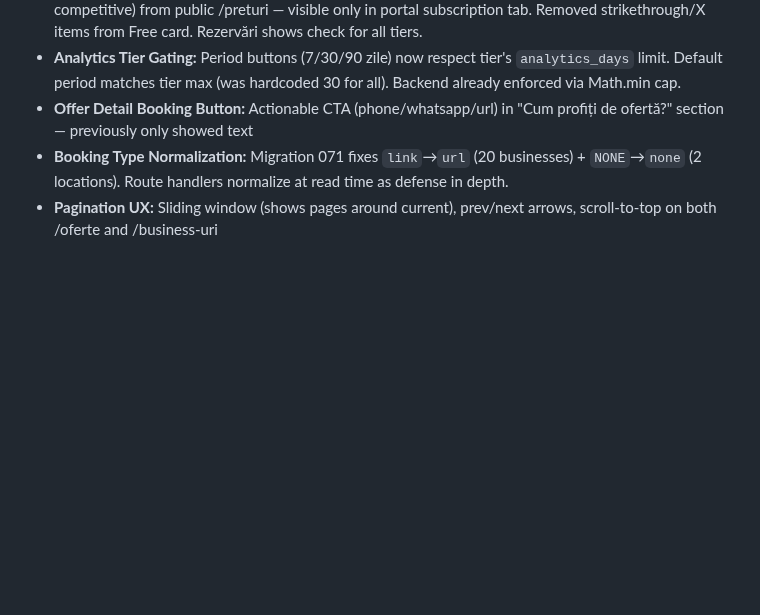
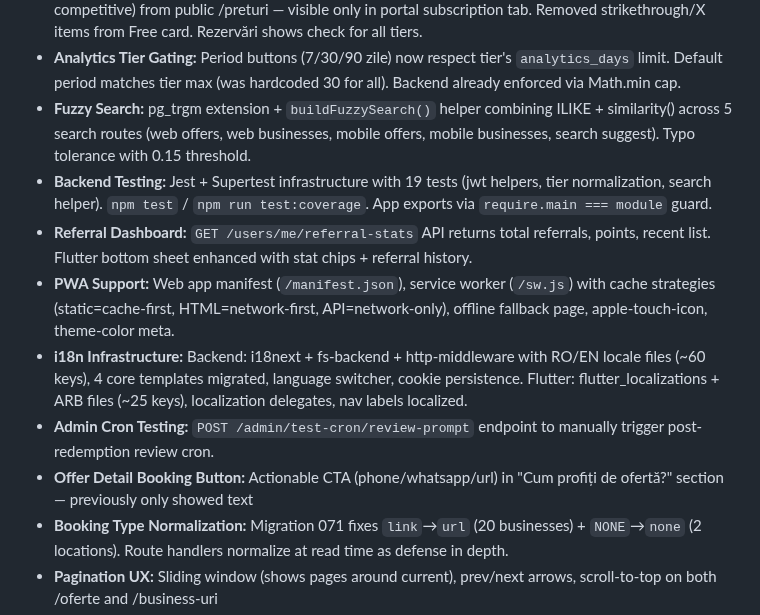
Before and after one commit to Tiberiu221/ofai-platform, a Markdown page: CLAUDE.md, the part around one of its changes. Drawn GitHub-style; blank space fills up the shorter version.

```diff
--- a/CLAUDE.md
+++ b/CLAUDE.md
@@ -226,6 +230,12 @@ When a bug, unexpected behavior, or "something doesn't make sense" is reported:
 - **Portal Hint Texts:** Explanatory hints on booking section ("va apărea un card pe pagina business-ului"), opening hours ("va fi afișat cu status Deschis/Închis"), and image uploads (format + resolution recommendations)
 - **Pricing Page Cleanup:** Removed AI-sensitive features (Rezumat AI, Răspunsuri sugerate AI, Analize competitive) from public /preturi — visible only in portal subscription tab. Removed strikethrough/X items from Free card. Rezervări shows check for all tiers.
 - **Analytics Tier Gating:** Period buttons (7/30/90 zile) now respect tier's `analytics_days` limit. Default period matches tier max (was hardcoded 30 for all). Backend already enforced via Math.min cap.
+- **Fuzzy Search:** pg_trgm extension + `buildFuzzySearch()` helper combining ILIKE + similarity() across 5 search routes (web offers, web businesses, mobile offers, mobile businesses, search suggest). Typo tolerance with 0.15 threshold.
+- **Backend Testing:** Jest + Supertest infrastructure with 19 tests (jwt helpers, tier normalization, search helper). `npm test` / `npm run test:coverage`. App exports via `require.main === module` guard.
+- **Referral Dashboard:** `GET /users/me/referral-stats` API returns total referrals, points, recent list. Flutter bottom sheet enhanced with stat chips + referral history.
+- **PWA Support:** Web app manifest (`/manifest.json`), service worker (`/sw.js`) with cache strategies (static=cache-first, HTML=network-first, API=network-only), offline fallback page, apple-touch-icon, theme-color meta.
+- **i18n Infrastructure:** Backend: i18next + fs-backend + http-middleware with RO/EN locale files (~60 keys), 4 core templates migrated, language switcher, cookie persistence. Flutter: flutter_localizations + ARB files (~25 keys), localization delegates, nav labels localized.
+- **Admin Cron Testing:** `POST /admin/test-cron/review-prompt` endpoint to manually trigger post-redemption review cron.
 - **Offer Detail Booking Button:** Actionable CTA (phone/whatsapp/url) in "Cum profiți de ofertă?" section — previously only showed text
 - **Booking Type Normalization:** Migration 071 fixes `link`→`url` (20 businesses) + `NONE`→`none` (2 locations). Route handlers normalize at read time as defense in depth.
 - **Pagination UX:** Sliding window (shows pages around current), prev/next arrows, scroll-to-top on both /oferte and /business-uri
```
Also changed, not shown: other parts of CLAUDE.md (+20 -9 lines).
